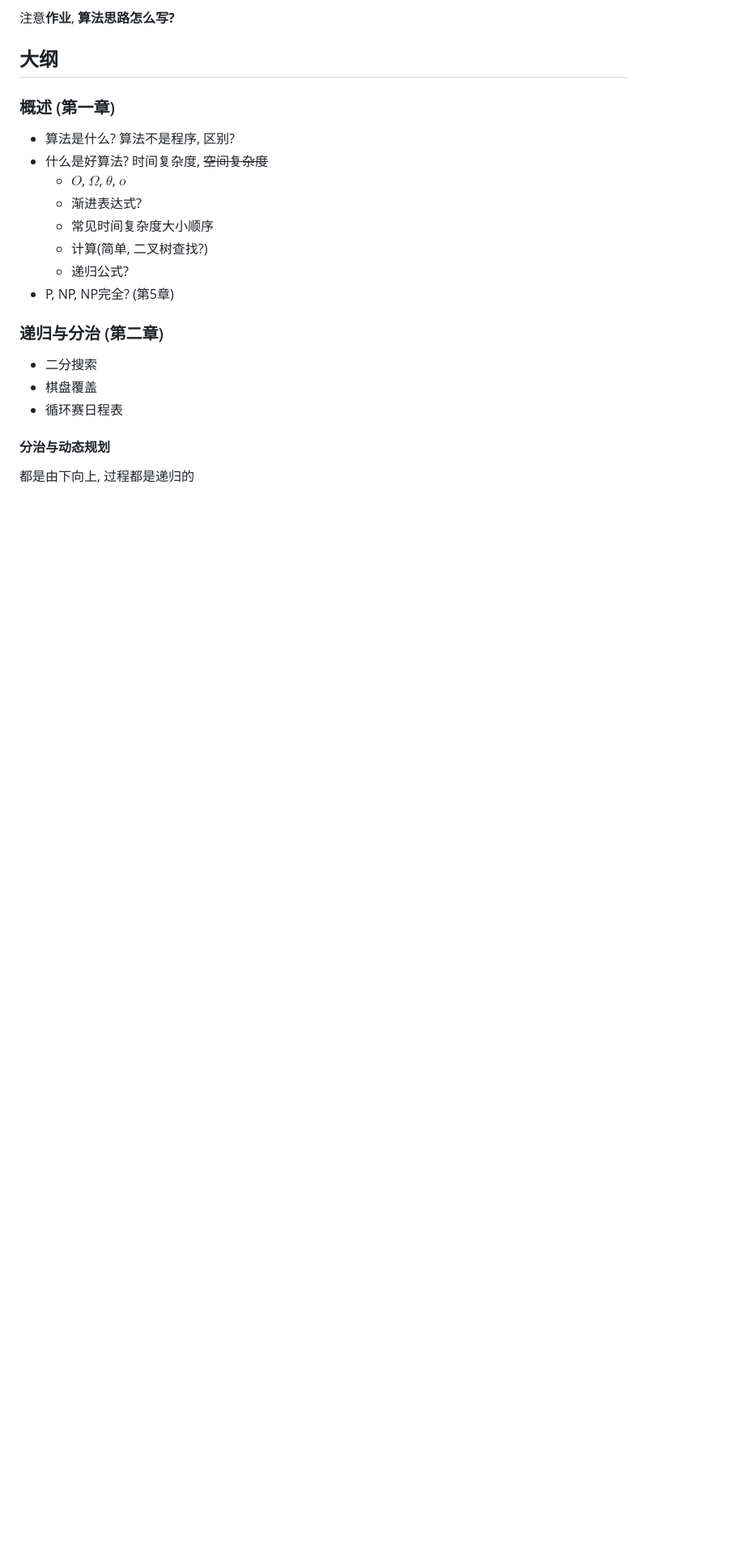
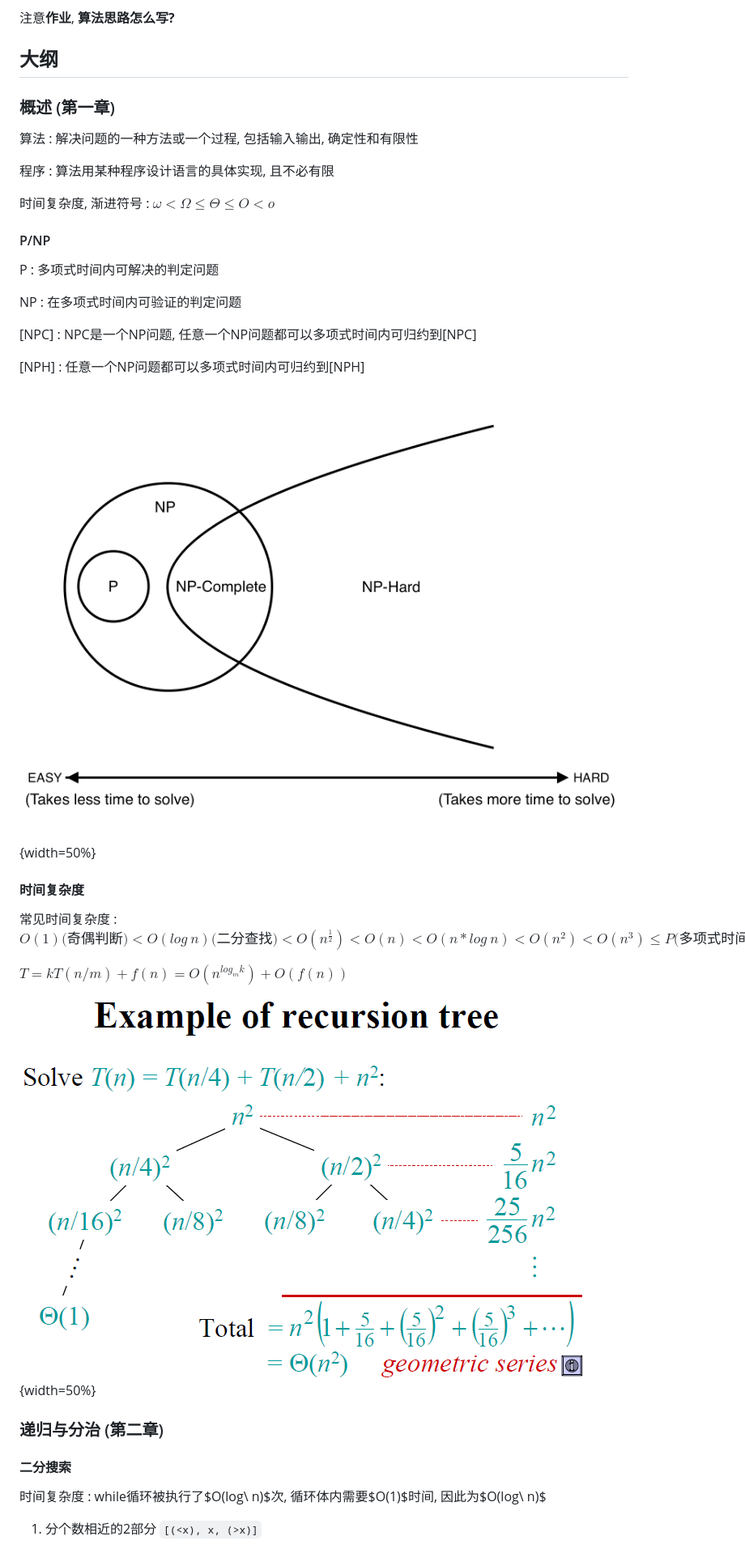
Before and after one commit to ccat3z/notebook, a Markdown page: algorithms/00-all-in-one.md, the part around the change printed below. Shown: that part at 81% size. Drawn GitHub-style; pictures changed too: algorithms/images/pnp.png (added), algorithms/images/recursion-tree.png (added); blank space fills up the shorter version.

```diff
--- a/algorithms/00-all-in-one.md
+++ b/algorithms/00-all-in-one.md
@@ -15,22 +15,46 @@
 
 ### 概述 (第一章)
 
-* 算法是什么? 算法不是程序, 区别?
-* 什么是好算法? 时间复杂度, ~~空间复杂度~~
-  * $O$, $\Omega$, $\theta$, $o$
-  * 渐进表达式?
-  * 常见时间复杂度大小顺序
-  * 计算(简单, 二叉树查找?)
-  * 递归公式?
-* P, NP, NP完全? (第5章)
+算法
+: 解决问题的一种方法或一个过程, 包括输入输出, 确定性和有限性
+
+程序
+: 算法用某种程序设计语言的具体实现, 且不必有限
+
+时间复杂度, 渐进符号
+: $\omega < \Omega \leq \Theta \leq O < o$
+
+#### P/NP
+
+P
+: 多项式时间内可解决的判定问题
+
+NP
+: 在多项式时间内可验证的判定问题
+
+[NPC]
+: NPC是一个NP问题, 任意一个NP问题都可以多项式时间内可归约到[NPC]
+
+[NPH]
+: 任意一个NP问题都可以多项式时间内可归约到[NPH]
+
+![](images/pnp.png){width=50%}
+
+#### 时间复杂度
+
+常见时间复杂度
+: $O(1)\text{(奇偶判断)} < O(log\ n)\text{(二分查找)} < O(n^{\frac{1}{2}}) < O(n) < O(n * log\ n) < O(n^2) < O(n^3) \leq P\text{(多项式时间)} < O(2^n) < O(n!)$
+
+$T = kT(n/m) + f(n) = O(n^{log_m k}) + O(f(n))$
+
+![](images/recursion-tree.png){width=50%}
 
 ### 递归与分治 (第二章)
 
-* 二分搜索
-* 棋盘覆盖
-* 循环赛日程表
+#### 二分搜索
 
-#### 分治与动态规划
+时间复杂度
+: while循环被执行了$O(log\ n)$次, 循环体内需要$O(1)$时间, 因此为$O(log\ n)$
 
-都是由下向上, 过程都是递归的
+1. 分个数相近的2部分 `[(<x), x, (>x)]`
 
```
Also changed, not shown: other parts of algorithms/00-all-in-one.md (+109 -14 lines).
